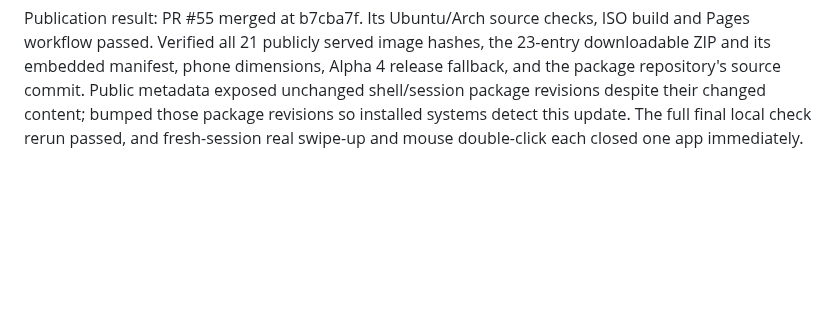
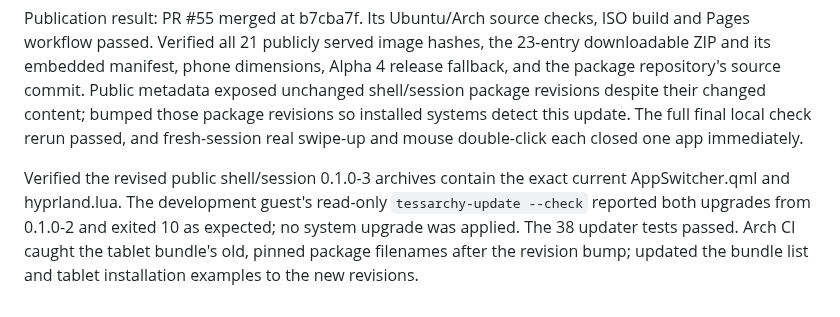
Before and after one commit to Person1873/tessarchy, a Markdown page: docs/testing.md, the part around the change. Drawn GitHub-style; blank space fills up the shorter version.

Commit message:
Document the published phone update package versions

```diff
--- a/docs/testing.md
+++ b/docs/testing.md
@@ -1982,3 +1982,10 @@ metadata exposed unchanged shell/session package revisions despite their changed
 content; bumped those package revisions so installed systems detect this update.
 The full final local check rerun passed, and fresh-session real swipe-up and
 mouse double-click each closed one app immediately.
+
+Verified the revised public shell/session 0.1.0-3 archives contain the exact
+current AppSwitcher.qml and hyprland.lua. The development guest's read-only
+`tessarchy-update --check` reported both upgrades from 0.1.0-2 and exited 10 as
+expected; no system upgrade was applied. The 38 updater tests passed. Arch CI
+caught the tablet bundle's old, pinned package filenames after the revision bump;
+updated the bundle list and tablet installation examples to the new revisions.
```
Also changed, not shown: docs/tablet-install.md (+2 -2 lines).
